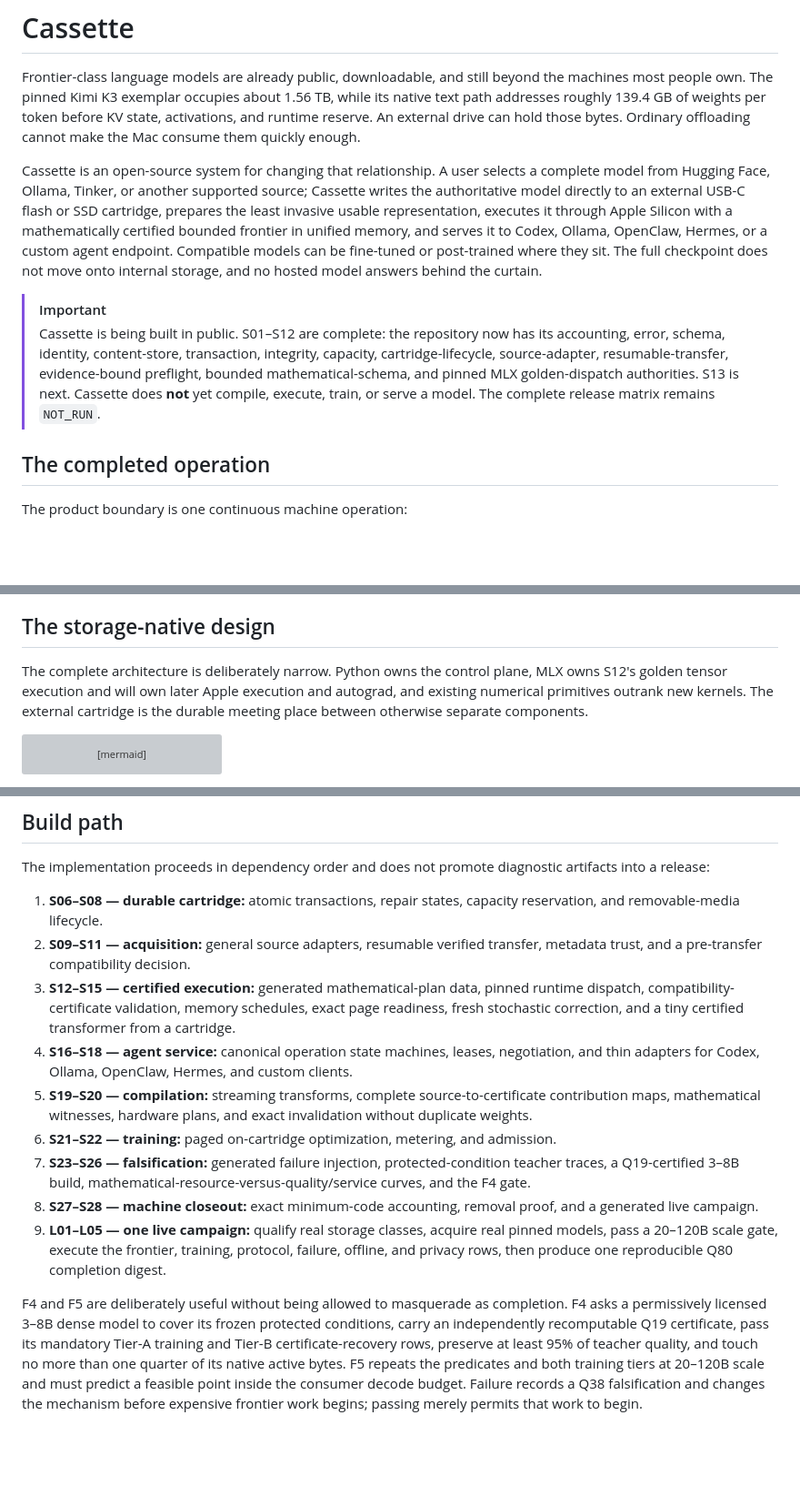
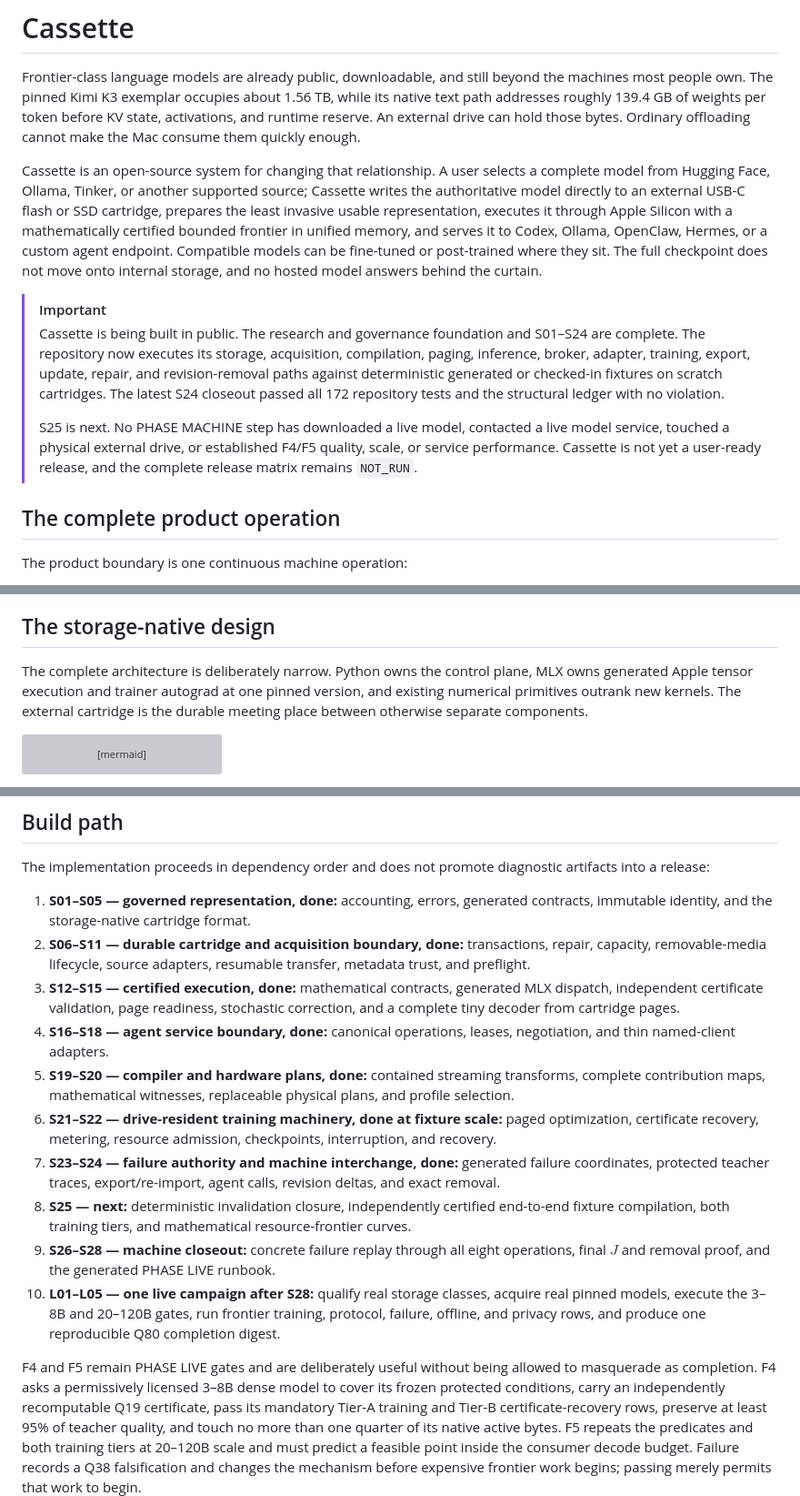
Before and after one commit to recluse-studio/cassette, a Markdown page: README.md, 3 parts joined by grey strips. Shown at 91% size. Drawn GitHub-style; blank space fills up the shorter version; grey boxes are pictures that could not be loaded.

````diff
--- a/README.md
+++ b/README.md
@@ -8,20 +8,23 @@ drive can hold those bytes. Ordinary offloading cannot make the Mac consume them
 Cassette is an open-source system for changing that relationship. A user selects a complete model
 from Hugging Face, Ollama, Tinker, or another supported source; Cassette writes the authoritative
 model directly to an external USB-C flash or SSD cartridge, prepares the least invasive usable
-representation, executes it through Apple Silicon with a mathematically certified bounded frontier in unified memory, and
-serves it to Codex, Ollama, OpenClaw, Hermes, or a custom agent endpoint. Compatible models can be
-fine-tuned or post-trained where they sit. The full checkpoint does not move onto internal storage,
-and no hosted model answers behind the curtain.
+representation, executes it through Apple Silicon with a mathematically certified bounded frontier
+in unified memory, and serves it to Codex, Ollama, OpenClaw, Hermes, or a custom agent endpoint.
+Compatible models can be fine-tuned or post-trained where they sit. The full checkpoint does not
+move onto internal storage, and no hosted model answers behind the curtain.
 
 > [!IMPORTANT]
-> Cassette is being built in public. S01–S12 are complete: the repository now has its accounting,
-> error, schema, identity, content-store, transaction, integrity, capacity, cartridge-lifecycle,
-> source-adapter, resumable-transfer, evidence-bound preflight, bounded mathematical-schema, and
-> pinned MLX golden-dispatch authorities. S13 is next.
-> Cassette does **not** yet compile, execute, train, or serve a model. The complete release matrix
-> remains `NOT_RUN`.
+> Cassette is being built in public. The research and governance foundation and S01–S24 are
+> complete. The repository now executes its storage, acquisition, compilation, paging, inference,
+> broker, adapter, training, export, update, repair, and revision-removal paths against deterministic
+> generated or checked-in fixtures on scratch cartridges. The latest S24 closeout passed all 172
+> repository tests and the structural ledger with no violation.
+>
+> S25 is next. No PHASE MACHINE step has downloaded a live model, contacted a live model service,
+> touched a physical external drive, or established F4/F5 quality, scale, or service performance.
+> Cassette is not yet a user-ready release, and the complete release matrix remains `NOT_RUN`.
 
-## The completed operation
+## The complete product operation
 
 The product boundary is one continuous machine operation:
 
@@ -67,9 +70,10 @@ verifiable model identity.
 
 ## The storage-native design
 
-The complete architecture is deliberately narrow. Python owns the control plane, MLX owns S12's
-golden tensor execution and will own later Apple execution and autograd, and existing numerical primitives outrank new kernels. The external
-cartridge is the durable meeting place between otherwise separate components.
+The complete architecture is deliberately narrow. Python owns the control plane, MLX owns generated
+Apple tensor execution and trainer autograd at one pinned version, and existing numerical
+primitives outrank new kernels. The external cartridge is the durable meeting place between
+otherwise separate components.
 
 ```mermaid
 flowchart LR
@@ -245,28 +262,32 @@ operations.
 The implementation proceeds in dependency order and does not promote diagnostic artifacts into a
 release:
 
-1. **S06–S08 — durable cartridge:** atomic transactions, repair states, capacity reservation, and
-   removable-media lifecycle.
-2. **S09–S11 — acquisition:** general source adapters, resumable verified transfer, metadata trust,
-   and a pre-transfer compatibility decision.
-3. **S12–S15 — certified execution:** generated mathematical-plan data, pinned runtime dispatch,
-   compatibility-certificate validation, memory schedules, exact page readiness, fresh stochastic
-   correction, and a tiny certified transformer from a cartridge.
-4. **S16–S18 — agent service:** canonical operation state machines, leases, negotiation, and thin
-   adapters for Codex, Ollama, OpenClaw, Hermes, and custom clients.
-5. **S19–S20 — compilation:** streaming transforms, complete source-to-certificate contribution
-   maps, mathematical witnesses, hardware plans, and exact invalidation without duplicate weights.
-6. **S21–S22 — training:** paged on-cartridge optimization, metering, and admission.
-7. **S23–S26 — falsification:** generated failure injection, protected-condition teacher traces, a
-   Q19-certified 3–8B build, mathematical-resource-versus-quality/service curves, and the F4 gate.
-8. **S27–S28 — machine closeout:** exact minimum-code accounting, removal proof, and a generated live
-   campaign.
-9. **L01–L05 — one live campaign:** qualify real storage classes, acquire real pinned models, pass a
-   20–120B scale gate, execute the frontier, training, protocol, failure, offline, and privacy rows,
-   then produce one reproducible Q80 completion digest.
+1. **S01–S05 — governed representation, done:** accounting, errors, generated contracts, immutable
+   identity, and the storage-native cartridge format.
+2. **S06–S11 — durable cartridge and acquisition boundary, done:** transactions, repair, capacity,
+   removable-media lifecycle, source adapters, resumable transfer, metadata trust, and preflight.
+3. **S12–S15 — certified execution, done:** mathematical contracts, generated MLX dispatch,
+   independent certificate validation, page readiness, stochastic correction, and a complete tiny
+   decoder from cartridge pages.
+4. **S16–S18 — agent service boundary, done:** canonical operations, leases, negotiation, and thin
+   named-client adapters.
+5. **S19–S20 — compiler and hardware plans, done:** contained streaming transforms, complete
+   contribution maps, mathematical witnesses, replaceable physical plans, and profile selection.
+6. **S21–S22 — drive-resident training machinery, done at fixture scale:** paged optimization,
+   certificate recovery, metering, resource admission, checkpoints, interruption, and recovery.
+7. **S23–S24 — failure authority and machine interchange, done:** generated failure coordinates,
+   protected teacher traces, export/re-import, agent calls, revision deltas, and exact removal.
+8. **S25 — next:** deterministic invalidation closure, independently certified end-to-end fixture
+   compilation, both training tiers, and mathematical resource-frontier curves.
+9. **S26–S28 — machine closeout:** concrete failure replay through all eight operations, final $J$
+   and removal proof, and the generated PHASE LIVE runbook.
+10. **L01–L05 — one live campaign after S28:** qualify real storage classes, acquire real pinned
+    models, execute the 3–8B and 20–120B gates, run frontier training, protocol, failure, offline,
+    and privacy rows, and produce one reproducible Q80 completion digest.
 
-F4 and F5 are deliberately useful without being allowed to masquerade as completion. F4 asks a
-permissively licensed 3–8B dense model to cover its frozen protected conditions, carry an
+F4 and F5 remain PHASE LIVE gates and are deliberately useful without being allowed to masquerade
+as completion. F4 asks a permissively licensed 3–8B dense model to cover its frozen protected
+conditions, carry an
 independently recomputable Q19 certificate, pass its mandatory Tier-A training and Tier-B
 certificate-recovery rows, preserve at least 95% of teacher quality, and touch no more than one
 quarter of its native active bytes. F5 repeats the predicates and both training tiers at 20–120B
````
Also changed, not shown: other parts of README.md (+40 -20 lines).
